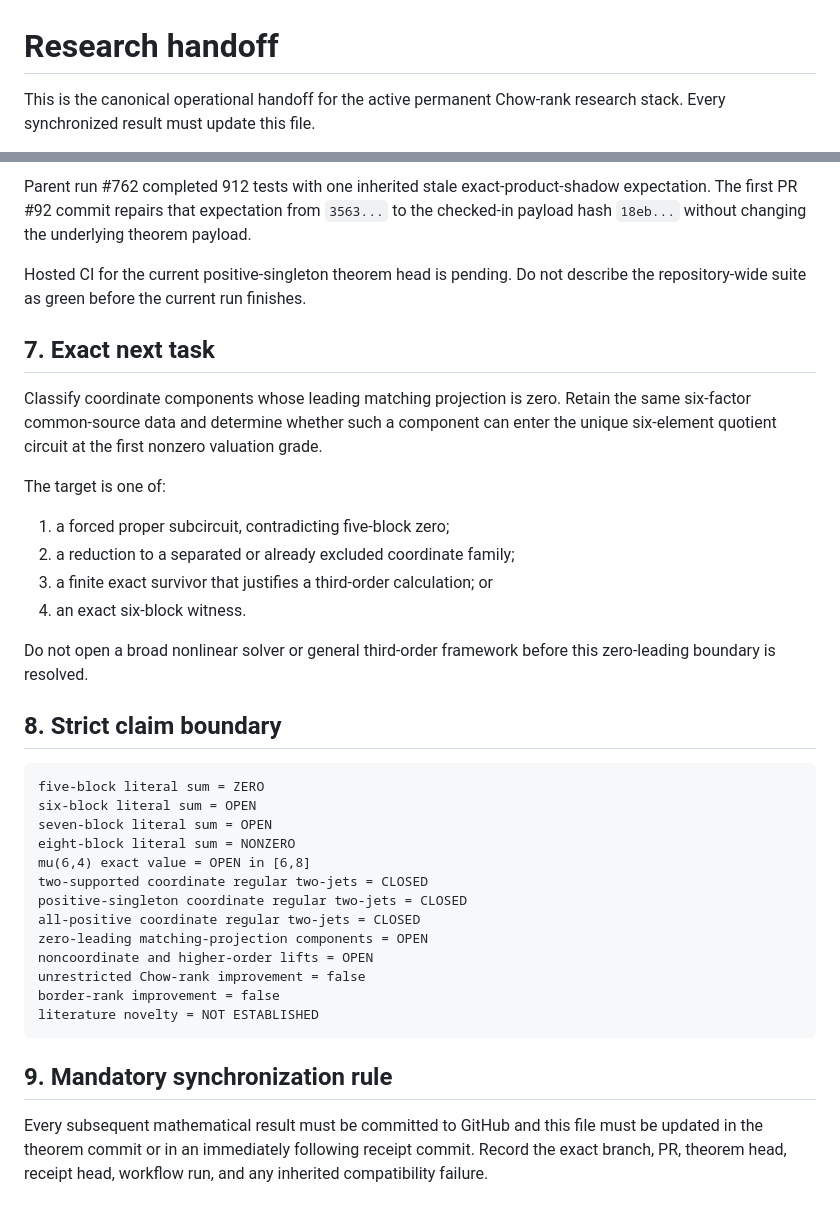
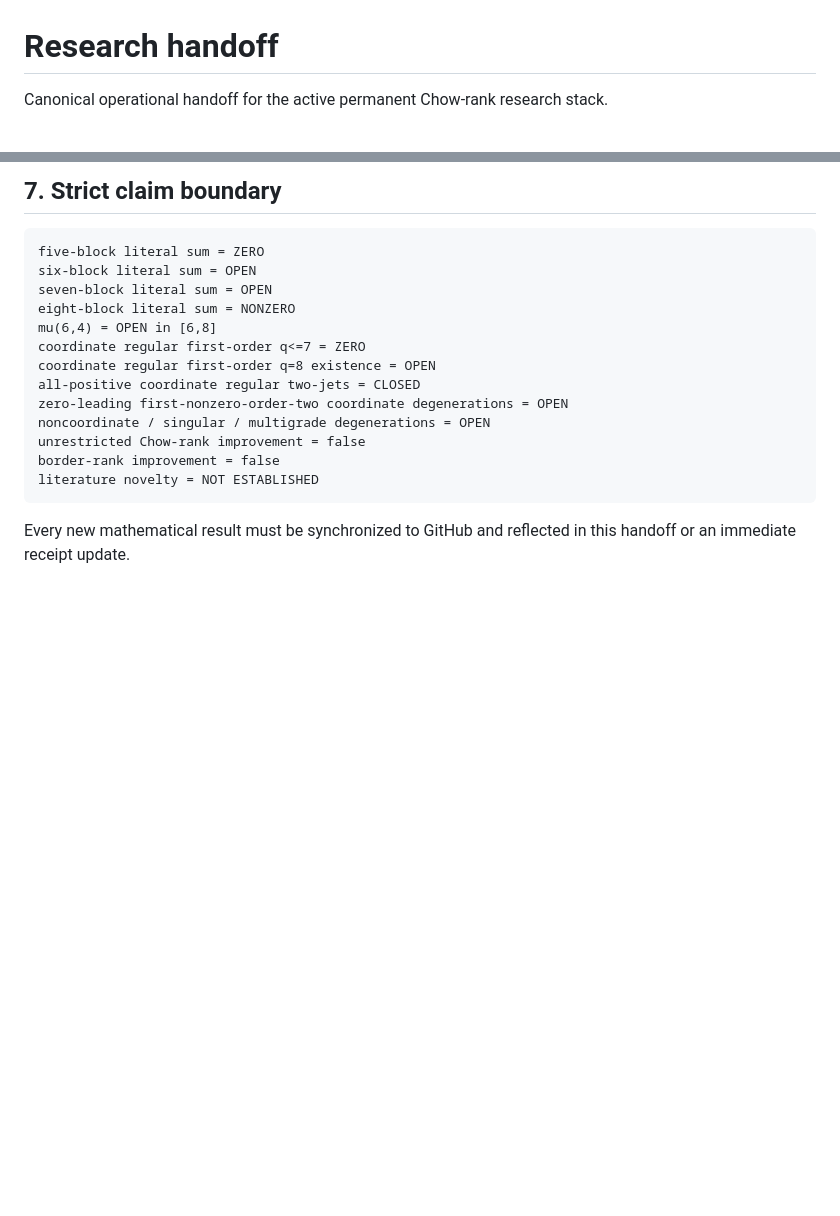
Before and after one commit to 2604714984-prog/permanent-chow-rank-research, a Markdown page: RESEARCH_HANDOFF.md, 2 parts joined by grey strips. Drawn GitHub-style; blank space fills up the shorter version.

Commit message:
Advance handoff to the eight-term first-order barrier

````diff
--- a/RESEARCH_HANDOFF.md
+++ b/RESEARCH_HANDOFF.md
@@ -1,5 +1,4 @@
 # Research handoff
 
-This is the canonical operational handoff for the active permanent Chow-rank
-research stack. Every synchronized result must update this file.
+Canonical operational handoff for the active permanent Chow-rank research stack.
 
@@ -188,49 +227,20 @@ English-only proof-tree scan                  PASS
-Parent run #762 completed 912 tests with one inherited stale
-exact-product-shadow expectation. The first PR #92 commit repairs that
-expectation from `3563...` to the checked-in payload hash `18eb...` without
-changing the underlying theorem payload.
-
-Hosted CI for the current positive-singleton theorem head is pending. Do not
-describe the repository-wide suite as green before the current run finishes.
-
-## 7. Exact next task
-
-Classify coordinate components whose leading matching projection is zero.
-Retain the same six-factor common-source data and determine whether such a
-component can enter the unique six-element quotient circuit at the first
-nonzero valuation grade.
-
-The target is one of:
-
-1. a forced proper subcircuit, contradicting five-block zero;
-2. a reduction to a separated or already excluded coordinate family;
-3. a finite exact survivor that justifies a third-order calculation; or
-4. an exact six-block witness.
-
-Do not open a broad nonlinear solver or general third-order framework before
-this zero-leading boundary is resolved.
-
-## 8. Strict claim boundary
+## 7. Strict claim boundary
 
 ```text
 five-block literal sum = ZERO
 six-block literal sum = OPEN
 seven-block literal sum = OPEN
 eight-block literal sum = NONZERO
-mu(6,4) exact value = OPEN in [6,8]
-two-supported coordinate regular two-jets = CLOSED
-positive-singleton coordinate regular two-jets = CLOSED
+mu(6,4) = OPEN in [6,8]
+coordinate regular first-order q<=7 = ZERO
+coordinate regular first-order q=8 existence = OPEN
 all-positive coordinate regular two-jets = CLOSED
-zero-leading matching-projection components = OPEN
-noncoordinate and higher-order lifts = OPEN
+zero-leading first-nonzero-order-two coordinate degenerations = OPEN
+noncoordinate / singular / multigrade degenerations = OPEN
 unrestricted Chow-rank improvement = false
 border-rank improvement = false
 literature novelty = NOT ESTABLISHED
 ```
 
-## 9. Mandatory synchronization rule
-
-Every subsequent mathematical result must be committed to GitHub and this file
-must be updated in the theorem commit or in an immediately following receipt
-commit. Record the exact branch, PR, theorem head, receipt head, workflow run,
-and any inherited compatibility failure.
+Every new mathematical result must be synchronized to GitHub and reflected in
+this handoff or an immediate receipt update.
````
Also changed, not shown: other parts of RESEARCH_HANDOFF.md (+163 -123 lines).
